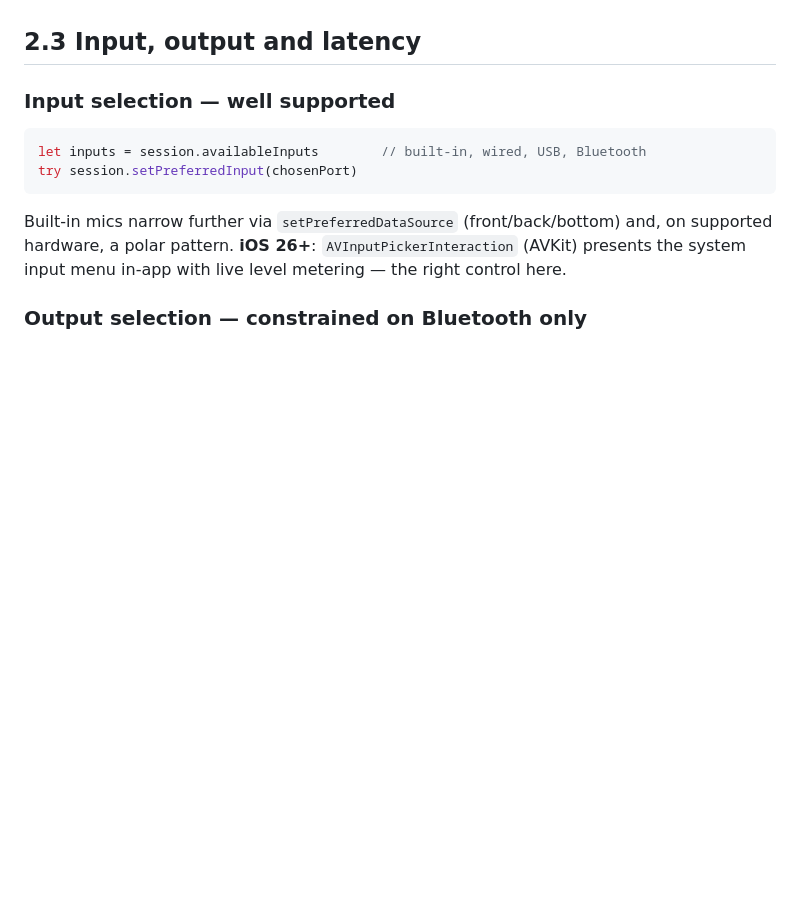
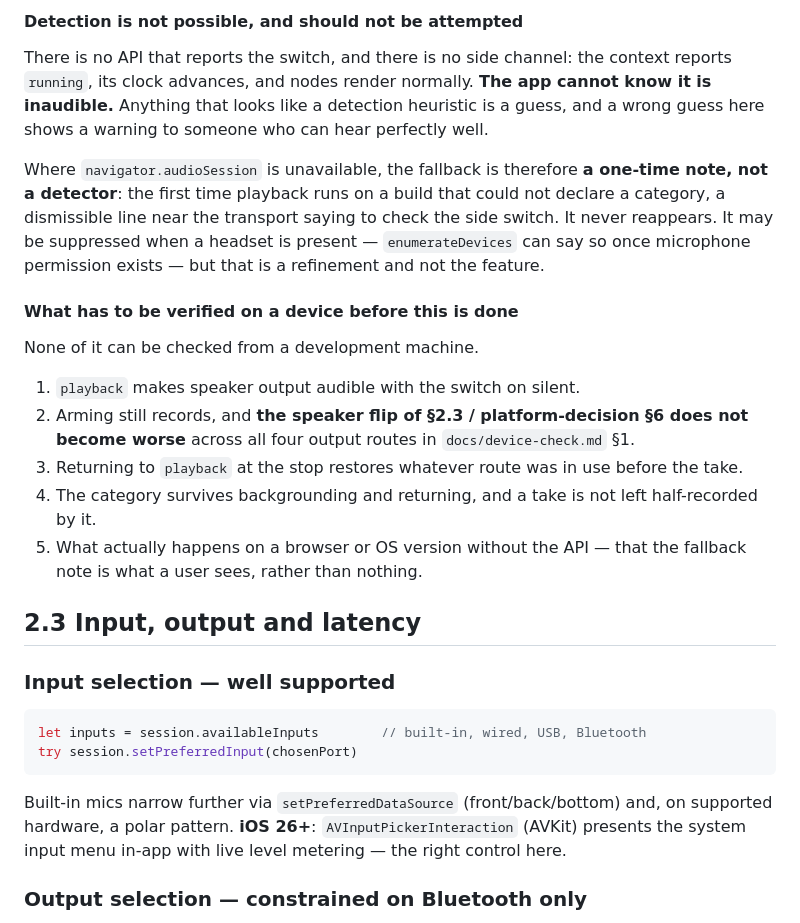
Before and after one commit to collinrandolph/loopmemo, a Markdown page: docs/audio-loop-recorder-spec.md, the part around one of its changes. Rendered like a GitHub page; blank space fills up the shorter version.

```diff
--- a/docs/audio-loop-recorder-spec.md
+++ b/docs/audio-loop-recorder-spec.md
@@ -404,3 +472,27 @@ captured into the new layer, compounding with every layer. Headphones matter; se
+#### Detection is not possible, and should not be attempted
+
+There is no API that reports the switch, and there is no side channel: the context reports
+`running`, its clock advances, and nodes render normally. **The app cannot know it is inaudible.**
+Anything that looks like a detection heuristic is a guess, and a wrong guess here shows a warning to
+someone who can hear perfectly well.
+
+Where `navigator.audioSession` is unavailable, the fallback is therefore **a one-time note, not a
+detector**: the first time playback runs on a build that could not declare a category, a dismissible
+line near the transport saying to check the side switch. It never reappears. It may be suppressed
+when a headset is present — `enumerateDevices` can say so once microphone permission exists — but
+that is a refinement and not the feature.
+
+#### What has to be verified on a device before this is done
+
+None of it can be checked from a development machine.
+
+1. `playback` makes speaker output audible with the switch on silent.
+2. Arming still records, and **the speaker flip of §2.3 / platform-decision §6 does not become
+   worse** across all four output routes in `docs/device-check.md` §1.
+3. Returning to `playback` at the stop restores whatever route was in use before the take.
+4. The category survives backgrounding and returning, and a take is not left half-recorded by it.
+5. What actually happens on a browser or OS version without the API — that the fallback note is
+   what a user sees, rather than nothing.
 
 ## 2.3 Input, output and latency
 
```
Also changed, not shown: other parts of docs/audio-loop-recorder-spec.md (+68 -0 lines), CLAUDE.md (+4 -1 lines), docs/device-check.md (+5 -5 lines).
